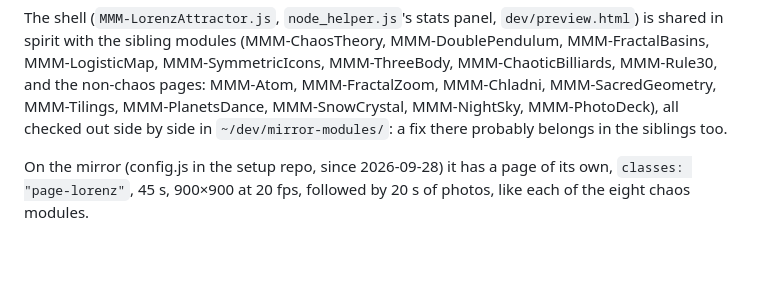
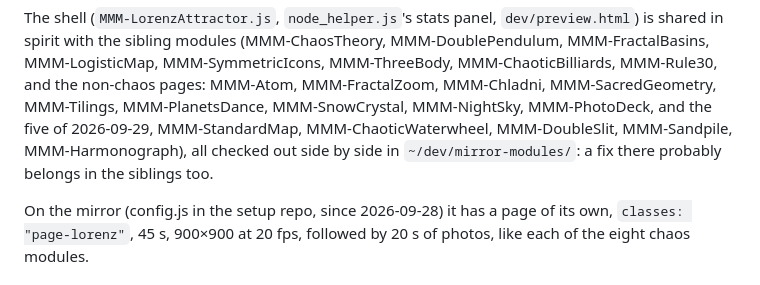
Before and after one commit to charleswest775/MMM-LorenzAttractor, a Markdown page: CLAUDE.md, the part around the change. GitHub-like rendering; blank space fills up the shorter version.

```diff
--- a/CLAUDE.md
+++ b/CLAUDE.md
@@ -34,7 +34,7 @@ The shell (`MMM-LorenzAttractor.js`, `node_helper.js`'s stats panel, `dev/previe
 shared in spirit with the sibling modules (MMM-ChaosTheory, MMM-DoublePendulum,
 MMM-FractalBasins, MMM-LogisticMap, MMM-SymmetricIcons, MMM-ThreeBody, MMM-ChaoticBilliards,
 MMM-Rule30, and the non-chaos pages: MMM-Atom, MMM-FractalZoom, MMM-Chladni, MMM-SacredGeometry,
-MMM-Tilings, MMM-PlanetsDance, MMM-SnowCrystal, MMM-NightSky, MMM-PhotoDeck), all checked out
+MMM-Tilings, MMM-PlanetsDance, MMM-SnowCrystal, MMM-NightSky, MMM-PhotoDeck, and the five of 2026-09-29, MMM-StandardMap, MMM-ChaoticWaterwheel, MMM-DoubleSlit, MMM-Sandpile, MMM-Harmonograph), all checked out
 side by side in `~/dev/mirror-modules/`: a fix there probably belongs in the siblings too.
 
 On the mirror (config.js in the setup repo, since 2026-09-28) it has a page of its own, `classes: "page-lorenz"`,
```
Also changed, not shown: README.md (+10 -5 lines).
